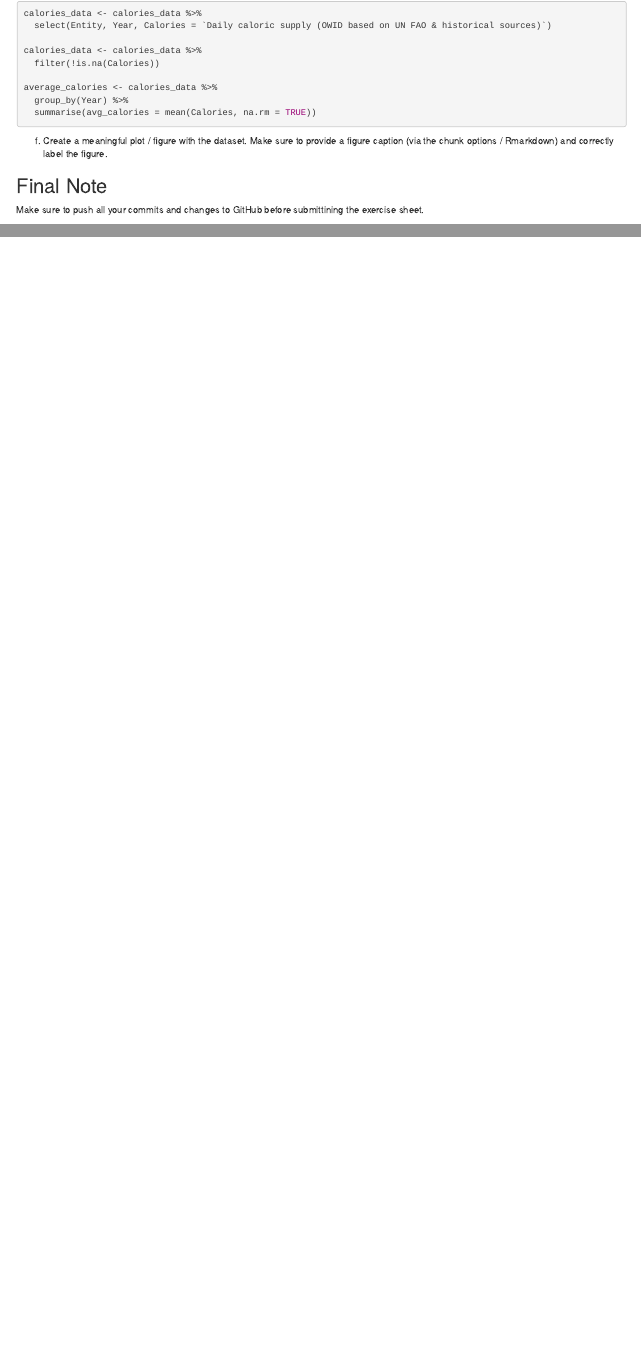
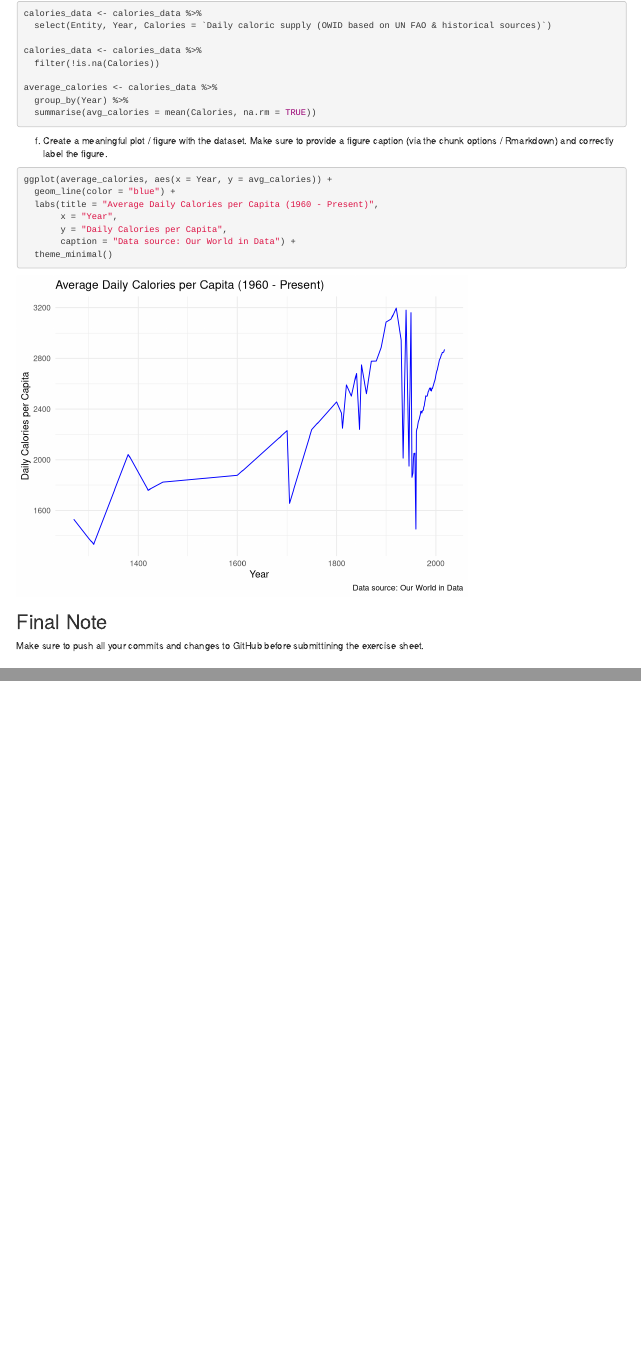
Before and after one commit to Taochuchen/exeRcise-sheet-3, an R Markdown document (ExerciseSheet_3_TEMPLATE.Rmd): the page in a window 1100 px wide, from 3480 px down, and a second part further down, joined at a grey line. Rendered offline with R 4.5, knitr and Pandoc, with nearby package versions; drawn as R Markdown's standard HTML page in place of the format the file asks for.

Commit message:
4f)create a plot

````diff
--- a/ExerciseSheet_3_TEMPLATE.Rmd
+++ b/ExerciseSheet_3_TEMPLATE.Rmd
@@ -214,7 +214,15 @@ average_calories <- calories_data %>%
 f)  Create a meaningful plot / figure with the dataset. Make sure to
     provide a figure caption (via the chunk options / Rmarkdown) and
     correctly label the figure.
-
+```{r}
+ggplot(average_calories, aes(x = Year, y = avg_calories)) +
+  geom_line(color = "blue") +
+  labs(title = "Average Daily Calories per Capita (1960 - Present)",
+       x = "Year",
+       y = "Daily Calories per Capita",
+       caption = "Data source: Our World in Data") +
+  theme_minimal()
+```
 ## Final Note
 
 Make sure to push all your commits and changes to GitHub before
````
